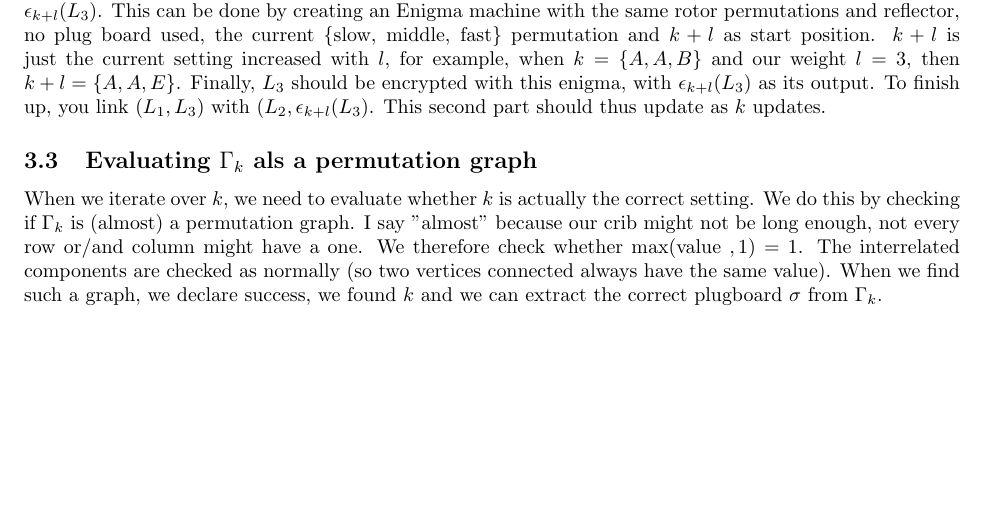
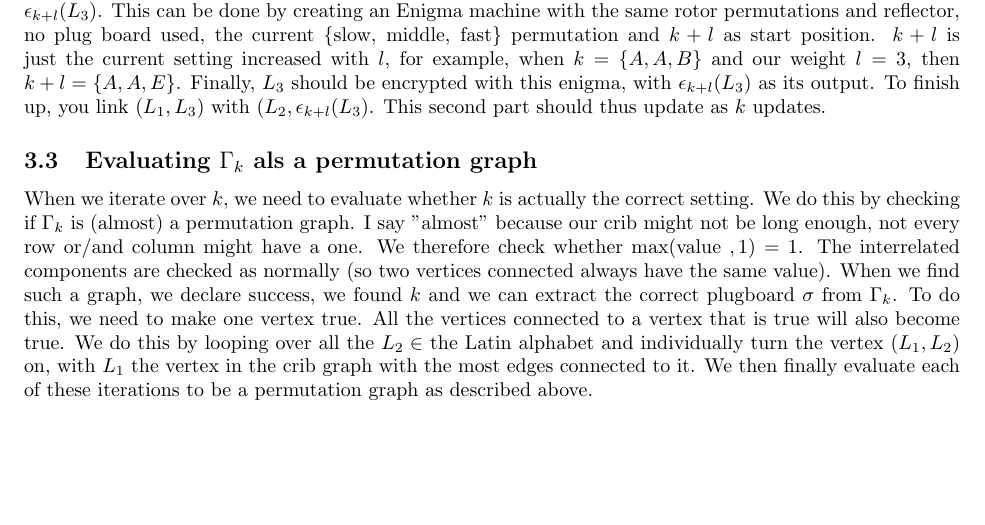
Before and after one commit to CedricLeclercq/Code-theory-project, a LaTeX document (report/report.tex): part of page 5 of 8, cut so that both start at the same text, the shorter picture padded with empty space. Compiled offline with pdfLaTeX.

Commit message:
Small report update

```diff
--- a/report/report.tex
+++ b/report/report.tex
@@ -110,7 +110,7 @@ Secondly, for every edge $L_1$ with $L_2$ with weight $l$ in our crib graph we m
 
 \subsection{Evaluating $\Gamma_k$ als a permutation graph}
 
-When we iterate over $k$, we need to evaluate whether $k$ is actually the correct setting. We do this by checking if $\Gamma_k$ is (almost) a permutation graph. I say "almost" because our crib might not be long enough, not every row or/and column might have a one. We therefore check whether $\max ($value $,1) = 1$. The interrelated components are checked as normally (so two vertices connected always have the same value). When we find such a graph, we declare success, we found $k$ and we can extract the correct plugboard $\sigma$ from $\Gamma_k$.
+When we iterate over $k$, we need to evaluate whether $k$ is actually the correct setting. We do this by checking if $\Gamma_k$ is (almost) a permutation graph. I say "almost" because our crib might not be long enough, not every row or/and column might have a one. We therefore check whether $\max ($value $,1) = 1$. The interrelated components are checked as normally (so two vertices connected always have the same value). When we find such a graph, we declare success, we found $k$ and we can extract the correct plugboard $\sigma$ from $\Gamma_k$. To do this, we need to make one vertex true. All the vertices connected to a vertex that is true will also become true. We do this by looping over all the $L_2 \in $ the Latin alphabet and individually turn the vertex $(L_1, L_2)$ on, with $L_1$ the vertex in the crib graph with the most edges connected to it. We then finally evaluate each of these iterations to be a permutation graph as described above.
 
 \subsection{Troubles with $\sigma$ causes solving with brute force}
 
```
Also changed, not shown: report/report.pdf, 4 other files.
